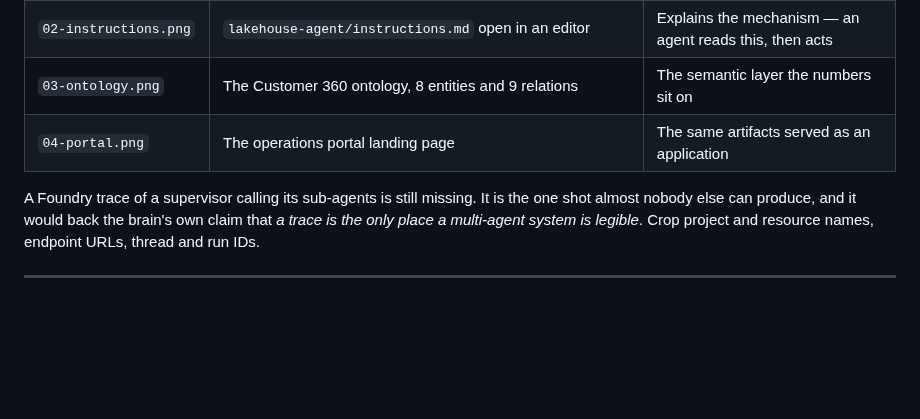
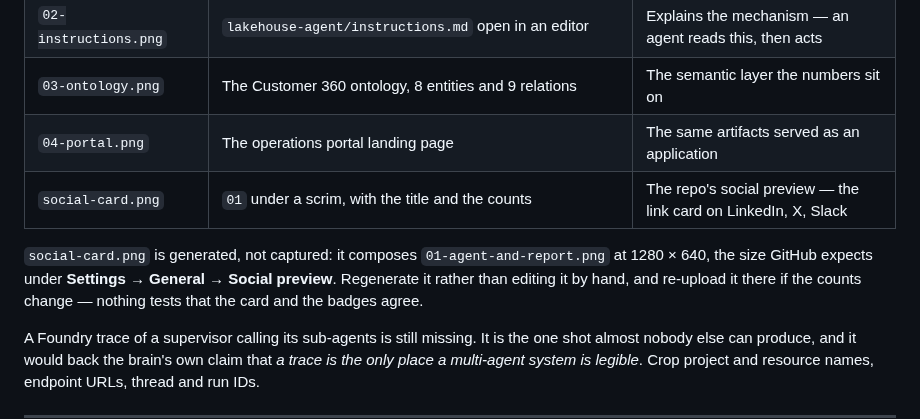
Before and after one commit to Statyx/Azure-Brain, a Markdown page: docs/proof/README.md, the part around the change. GitHub-like rendering; blank space fills up the shorter version.

```diff
--- a/docs/proof/README.md
+++ b/docs/proof/README.md
@@ -67,6 +67,12 @@ data.
 | `02-instructions.png` | `lakehouse-agent/instructions.md` open in an editor | Explains the mechanism — an agent reads this, then acts |
 | `03-ontology.png` | The Customer 360 ontology, 8 entities and 9 relations | The semantic layer the numbers sit on |
 | `04-portal.png` | The operations portal landing page | The same artifacts served as an application |
+| `social-card.png` | `01` under a scrim, with the title and the counts | The repo's social preview — the link card on LinkedIn, X, Slack |
+
+`social-card.png` is generated, not captured: it composes `01-agent-and-report.png` at 1280 × 640,
+the size GitHub expects under **Settings → General → Social preview**. Regenerate it rather than
+editing it by hand, and re-upload it there if the counts change — nothing tests that the card and
+the badges agree.
 
 A Foundry trace of a supervisor calling its sub-agents is still missing. It is the one shot almost
 nobody else can produce, and it would back the brain's own claim that *a trace is the only place a
```
Also changed, not shown: .github/PULL_REQUEST_TEMPLATE.md (added, +62 -0 lines), README.md (+4 -4 lines), docs/proof/social-card.png (added), 4 other files.
